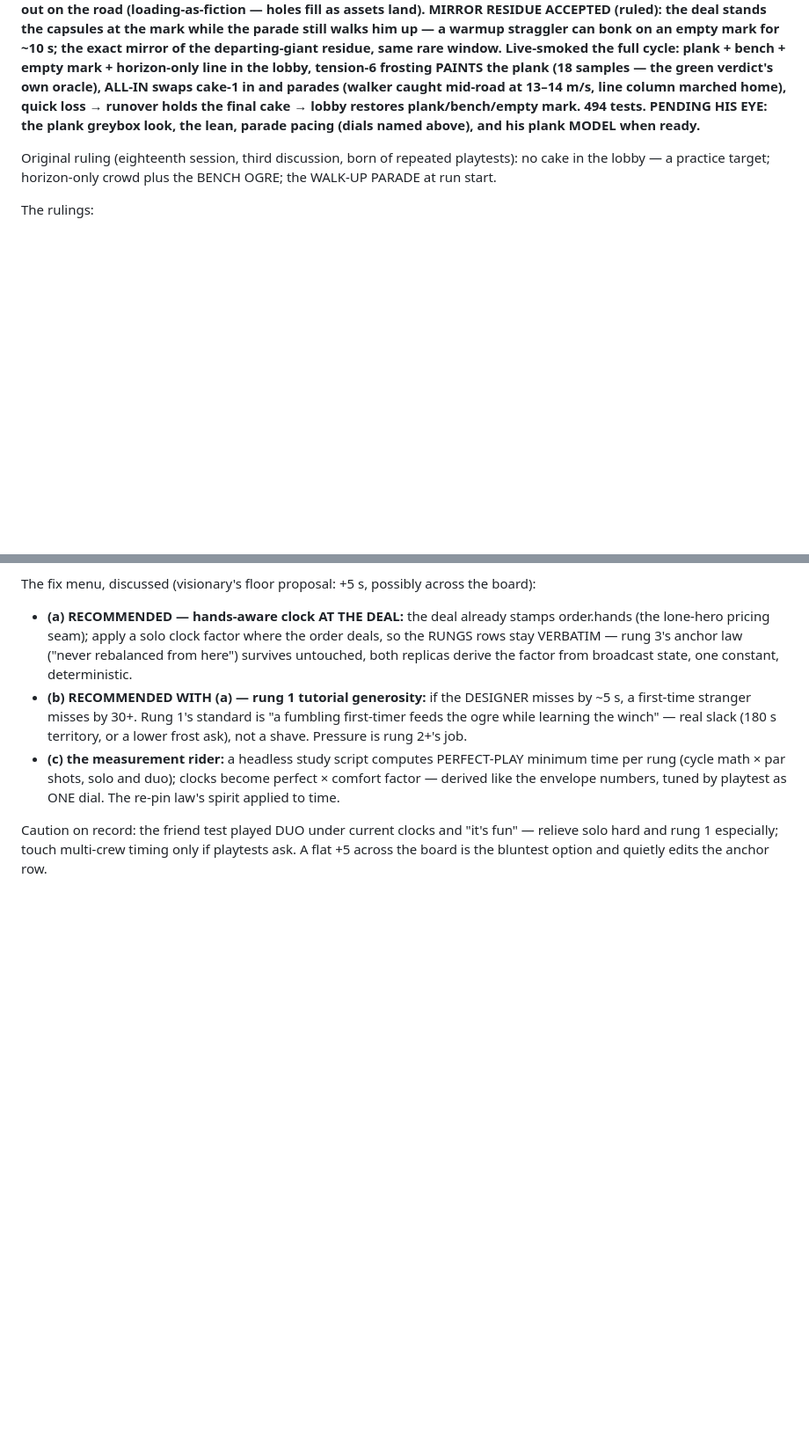
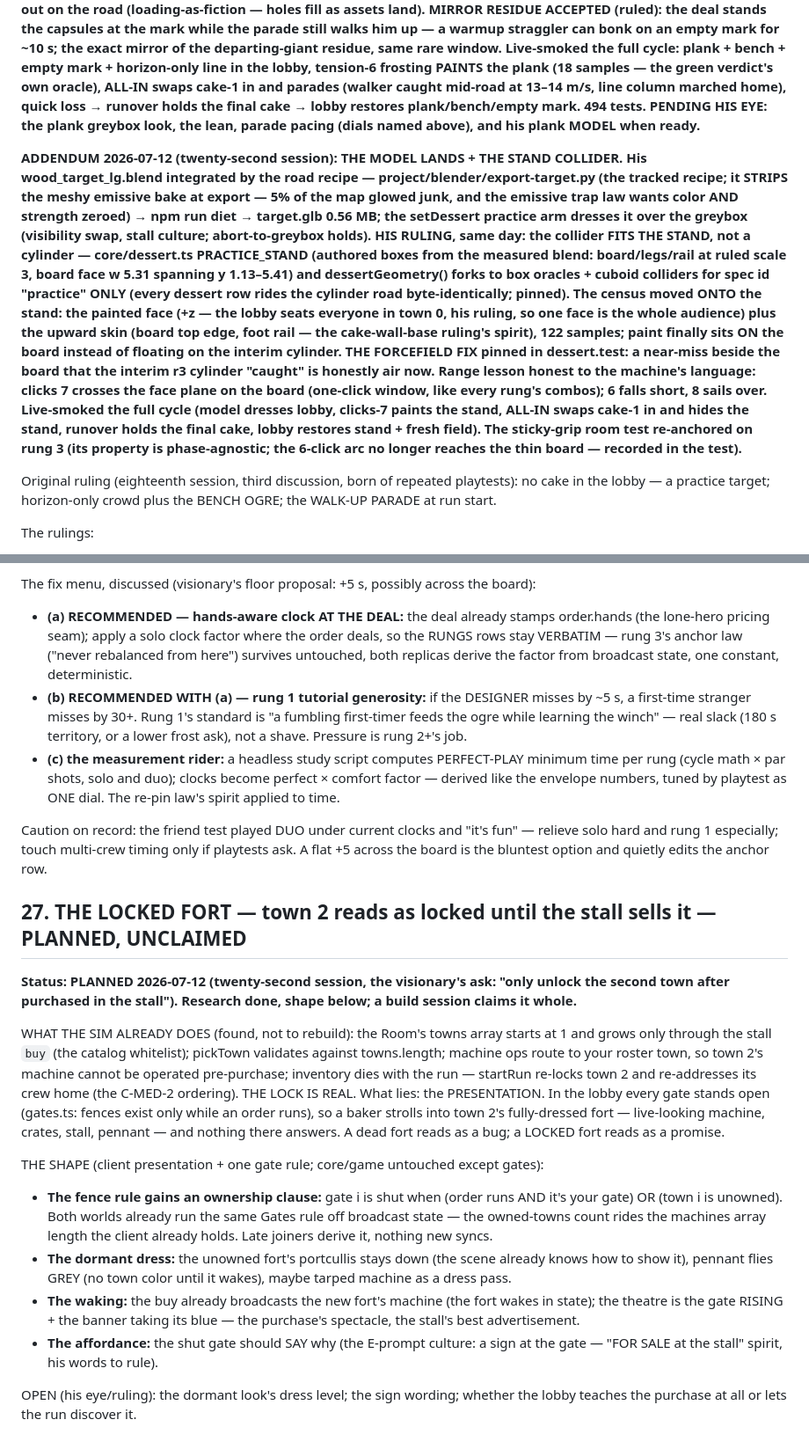
Before and after one commit to Norsninja/siege_bakery, a Markdown page: project/plans/15-side-quests.md, 2 parts joined by grey strips. Shown at 88% size. Drawn GitHub-style; blank space fills up the shorter version.

Commit message:
DOCS: item 25 addendum (the stand collider), item 27 opens the locked fort, the fleet row struck
Co-Authored-By: Claude Fable 5 <noreply@anthropic.com>

```diff
--- a/project/plans/15-side-quests.md
+++ b/project/plans/15-side-quests.md
@@ -891,6 +891,34 @@ runover holds the final cake → lobby restores plank/bench/empty mark.
 494 tests. PENDING HIS EYE: the plank greybox look, the lean, parade
 pacing (dials named above), and his plank MODEL when ready.**
 
+**ADDENDUM 2026-07-12 (twenty-second session): THE MODEL LANDS + THE
+STAND COLLIDER. His wood_target_lg.blend integrated by the road recipe
+— project/blender/export-target.py (the tracked recipe; it STRIPS the
+meshy emissive bake at export — 5% of the map glowed junk, and the
+emissive trap law wants color AND strength zeroed) → npm run diet →
+target.glb 0.56 MB; the setDessert practice arm dresses it over the
+greybox (visibility swap, stall culture; abort-to-greybox holds).
+HIS RULING, same day: the collider FITS THE STAND, not a cylinder —
+core/dessert.ts PRACTICE_STAND (authored boxes from the measured
+blend: board/legs/rail at ruled scale 3, board face w 5.31 spanning
+y 1.13–5.41) and dessertGeometry() forks to box oracles + cuboid
+colliders for spec id "practice" ONLY (every dessert row rides the
+cylinder road byte-identically; pinned). The census moved ONTO the
+stand: the painted face (+z — the lobby seats everyone in town 0, his
+ruling, so one face is the whole audience) plus the upward skin
+(board top edge, foot rail — the cake-wall-base ruling's spirit),
+122 samples; paint finally sits ON the board instead of floating on
+the interim cylinder. THE FORCEFIELD FIX pinned in dessert.test: a
+near-miss beside the board that the interim r3 cylinder "caught" is
+honestly air now. Range lesson honest to the machine's language:
+clicks 7 crosses the face plane on the board (one-click window, like
+every rung's combos); 6 falls short, 8 sails over. Live-smoked the
+full cycle (model dresses lobby, clicks-7 paints the stand, ALL-IN
+swaps cake-1 in and hides the stand, runover holds the final cake,
+lobby restores stand + fresh field). The sticky-grip room test
+re-anchored on rung 3 (its property is phase-agnostic; the 6-click
+arc no longer reaches the thin board — recorded in the test).**
+
 Original ruling (eighteenth session, third discussion, born of
 repeated playtests): no cake in the lobby — a practice target;
 horizon-only crowd plus the BENCH OGRE; the WALK-UP PARADE at run
@@ -1011,3 +1039,43 @@ Caution on record: the friend test played DUO under current clocks
 and "it's fun" — relieve solo hard and rung 1 especially; touch
 multi-crew timing only if playtests ask. A flat +5 across the board
 is the bluntest option and quietly edits the anchor row.
+
+## 27. THE LOCKED FORT — town 2 reads as locked until the stall sells it — PLANNED, UNCLAIMED
+
+**Status: PLANNED 2026-07-12 (twenty-second session, the visionary's
+ask: "only unlock the second town after purchased in the stall").
+Research done, shape below; a build session claims it whole.**
+
+WHAT THE SIM ALREADY DOES (found, not to rebuild): the Room's towns
+array starts at 1 and grows only through the stall `buy` (the catalog
+whitelist); pickTown validates against towns.length; machine ops
+route to your roster town, so town 2's machine cannot be operated
+pre-purchase; inventory dies with the run — startRun re-locks town 2
+and re-addresses its crew home (the C-MED-2 ordering). THE LOCK IS
+REAL. What lies: the PRESENTATION. In the lobby every gate stands
+open (gates.ts: fences exist only while an order runs), so a baker
+strolls into town 2's fully-dressed fort — live-looking machine,
+crates, stall, pennant — and nothing there answers. A dead fort
+reads as a bug; a LOCKED fort reads as a promise.
+
+THE SHAPE (client presentation + one gate rule; core/game untouched
+except gates):
+- **The fence rule gains an ownership clause:** gate i is shut when
+  (order runs AND it's your gate) OR (town i is unowned). Both
+  worlds already run the same Gates rule off broadcast state — the
+  owned-towns count rides the machines array length the client
+  already holds. Late joiners derive it, nothing new syncs.
+- **The dormant dress:** the unowned fort's portcullis stays down
+  (the scene already knows how to show it), pennant flies GREY (no
+  town color until it wakes), maybe tarped machine as a dress pass.
+- **The waking:** the buy already broadcasts the new fort's machine
+  (the fort wakes in state); the theatre is the gate RISING + the
+  banner taking its blue — the purchase's spectacle, the stall's
+  best advertisement.
+- **The affordance:** the shut gate should SAY why (the E-prompt
+  culture: a sign at the gate — "FOR SALE at the stall" spirit, his
+  words to rule).
+
+OPEN (his eye/ruling): the dormant look's dress level; the sign
+wording; whether the lobby teaches the purchase at all or lets the
+run discover it.
```
Also changed, not shown: project/plans/21-the-path.md (+9 -8 lines).
